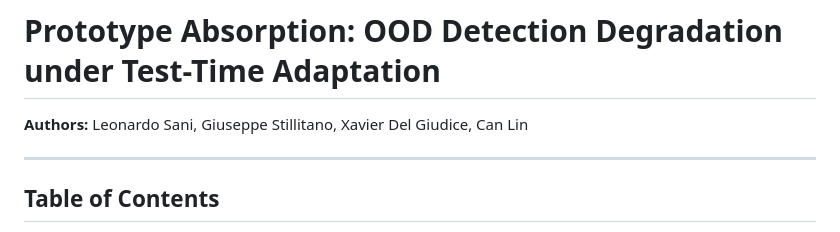
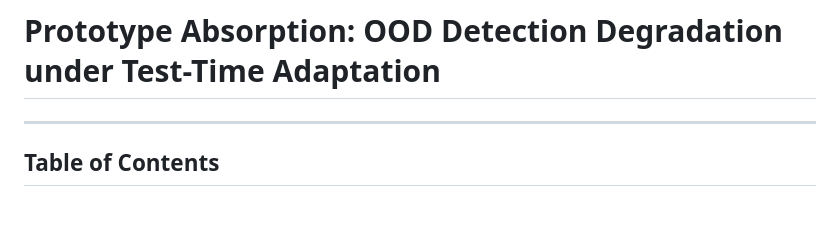
Before and after one commit to LeonardoSani/ProtoAbsorb, a Markdown page: Theory.md, the part around the change. Drawn GitHub-style.

```diff
--- a/README.md
+++ b/Theory.md
@@ -1,6 +1,4 @@
 # Prototype Absorption: OOD Detection Degradation under Test-Time Adaptation
-
-**Authors:** Leonardo Sani, Giuseppe Stillitano, Xavier Del Giudice, Can Lin
 
 ---
 
```
